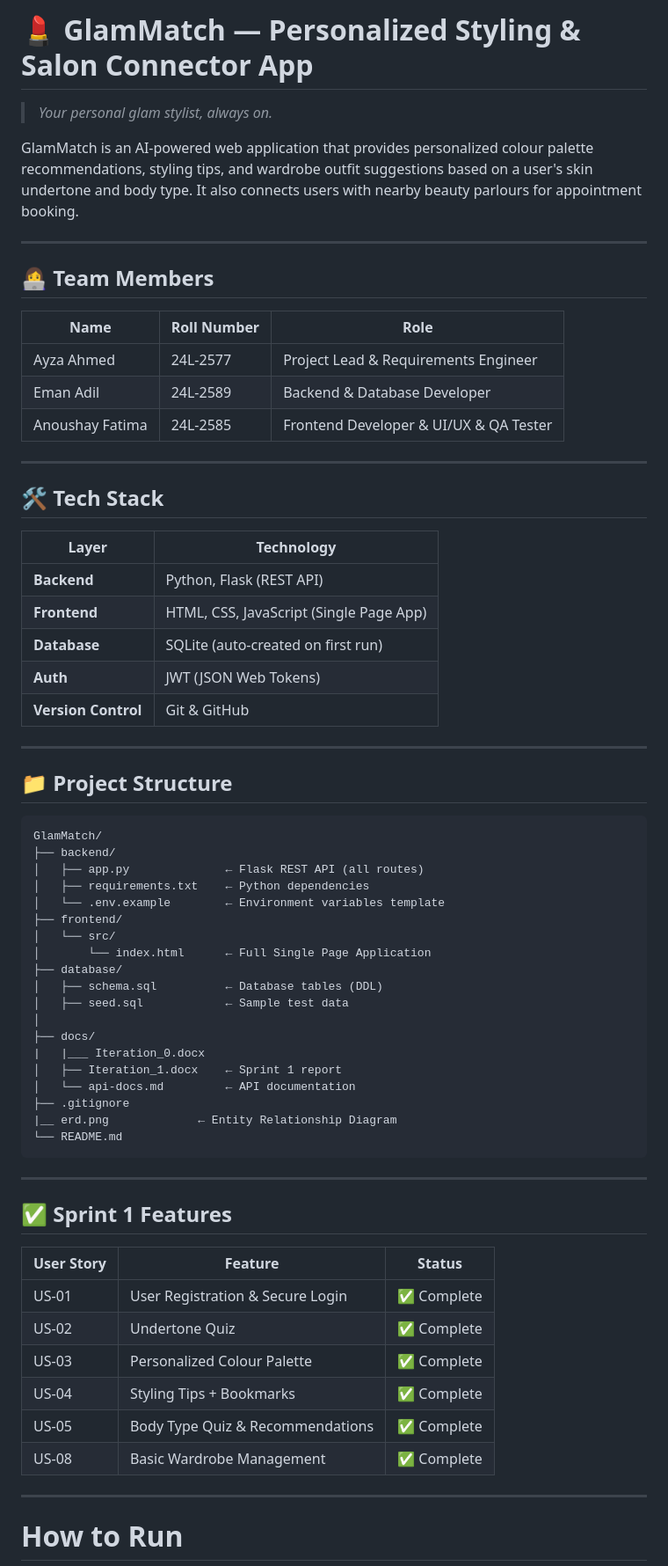
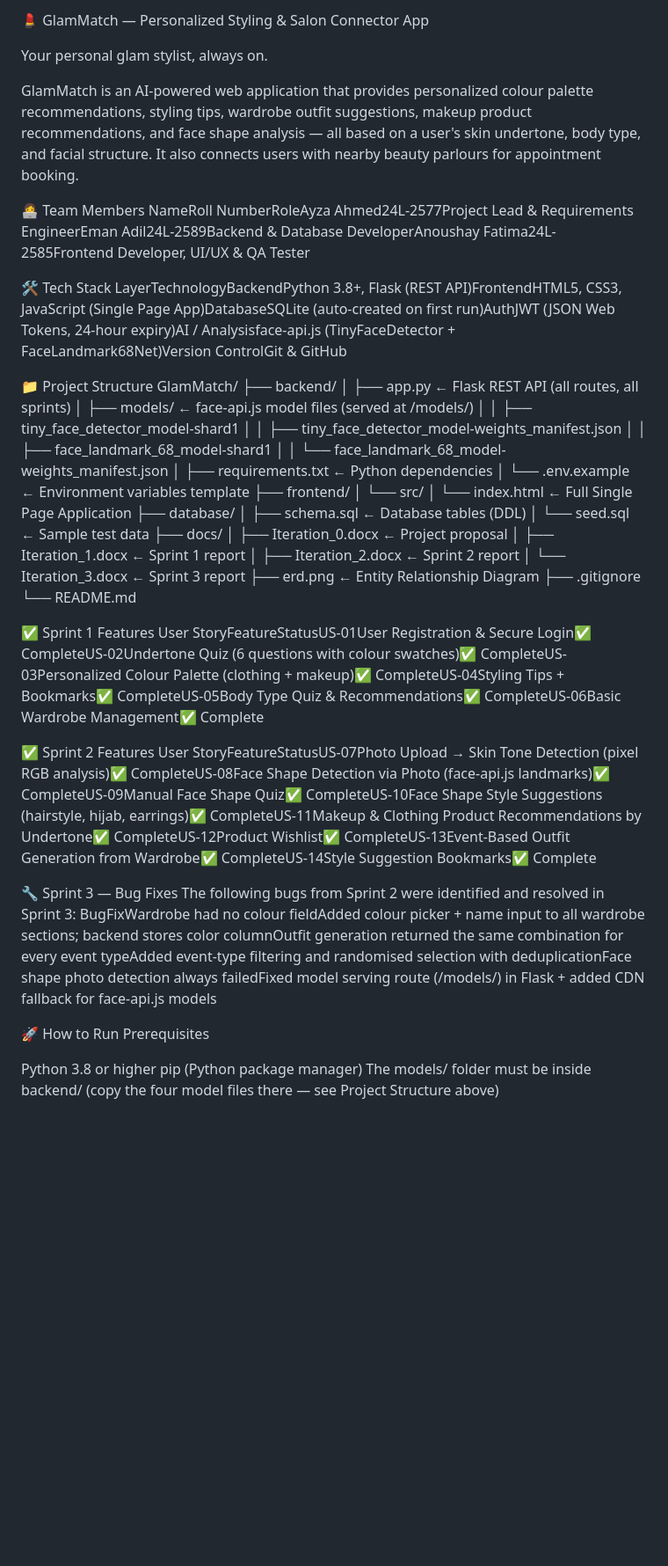
Before and after one commit to l242585-ai/GLAMMATCH, a Markdown page: README.md, the part around one of its changes. Shown at 88% size. GitHub-like rendering; blank space fills up the shorter version.

````diff
--- a/README.md
+++ b/README.md
@@ -1,71 +1,55 @@
-# 💄 GlamMatch — Personalized Styling & Salon Connector App
+💄 GlamMatch — Personalized Styling & Salon Connector App
 
-> *Your personal glam stylist, always on.*
+Your personal glam stylist, always on.
 
-GlamMatch is an AI-powered web application that provides personalized colour palette recommendations, styling tips, and wardrobe outfit suggestions based on a user's skin undertone and body type. It also connects users with nearby beauty parlours for appointment booking.
+GlamMatch is an AI-powered web application that provides personalized colour palette recommendations, styling tips, wardrobe outfit suggestions, makeup product recommendations, and face shape analysis — all based on a user's skin undertone, body type, and facial structure. It also connects users with nearby beauty parlours for appointment booking.
 
----
+👩‍💻 Team Members
+NameRoll NumberRoleAyza Ahmed24L-2577Project Lead & Requirements EngineerEman Adil24L-2589Backend & Database DeveloperAnoushay Fatima24L-2585Frontend Developer, UI/UX & QA Tester
 
-## 👩‍💻 Team Members
+🛠️ Tech Stack
+LayerTechnologyBackendPython 3.8+, Flask (REST API)FrontendHTML5, CSS3, JavaScript (Single Page App)DatabaseSQLite (auto-created on first run)AuthJWT (JSON Web Tokens, 24-hour expiry)AI / Analysisface-api.js (TinyFaceDetector + FaceLandmark68Net)Version ControlGit & GitHub
 
-| Name | Roll Number | Role |
-|------|------------|------|
-| Ayza Ahmed | 24L-2577 | Project Lead & Requirements Engineer |
-| Eman Adil | 24L-2589 | Backend & Database Developer |
-| Anoushay Fatima | 24L-2585 | Frontend Developer & UI/UX & QA Tester |
-
----
-
-## 🛠️ Tech Stack
-
-| Layer | Technology |
-|-------|-----------|
-| **Backend** | Python, Flask (REST API) |
-| **Frontend** | HTML, CSS, JavaScript (Single Page App) |
-| **Database** | SQLite (auto-created on first run) |
-| **Auth** | JWT (JSON Web Tokens) |
-| **Version Control** | Git & GitHub |
-
----
-
-## 📁 Project Structure
-
-```
+📁 Project Structure
 GlamMatch/
 ├── backend/
-│   ├── app.py              ← Flask REST API (all routes)
-│   ├── requirements.txt    ← Python dependencies
-│   └── .env.example        ← Environment variables template
+│   ├── app.py                  ← Flask REST API (all routes, all sprints)
+│   ├── models/                 ← face-api.js model files (served at /models/)
+│   │   ├── tiny_face_detector_model-shard1
+│   │   ├── tiny_face_detector_model-weights_manifest.json
+│   │   ├── face_landmark_68_model-shard1
+│   │   └── face_landmark_68_model-weights_manifest.json
+│   ├── requirements.txt        ← Python dependencies
+│   └── .env.example            ← Environment variables template
 ├── frontend/
 │   └── src/
-│       └── index.html      ← Full Single Page Application
+│       └── index.html          ← Full Single Page Application
 ├── database/
-│   ├── schema.sql          ← Database tables (DDL)
-│   ├── seed.sql            ← Sample test data
-│
+│   ├── schema.sql              ← Database tables (DDL)
+│   └── seed.sql                ← Sample test data
 ├── docs/
-|   |___ Iteration_0.docx
-│   ├── Iteration_1.docx    ← Sprint 1 report
-│   └── api-docs.md         ← API documentation
+│   ├── Iteration_0.docx        ← Project proposal
+│   ├── Iteration_1.docx        ← Sprint 1 report
+│   ├── Iteration_2.docx        ← Sprint 2 report
+│   └── Iteration_3.docx        ← Sprint 3 report
+├── erd.png                     ← Entity Relationship Diagram
 ├── .gitignore
-|__ erd.png             ← Entity Relationship Diagram
 └── README.md
-```
 
----
+✅ Sprint 1 Features
+User StoryFeatureStatusUS-01User Registration & Secure Login✅ CompleteUS-02Undertone Quiz (6 questions with colour swatches)✅ CompleteUS-03Personalized Colour Palette (clothing + makeup)✅ CompleteUS-04Styling Tips + Bookmarks✅ CompleteUS-05Body Type Quiz & Recommendations✅ CompleteUS-06Basic Wardrobe Management✅ Complete
 
-## ✅ Sprint 1 Features
+✅ Sprint 2 Features
+User StoryFeatureStatusUS-07Photo Upload → Skin Tone Detection (pixel RGB analysis)✅ CompleteUS-08Face Shape Detection via Photo (face-api.js landmarks)✅ CompleteUS-09Manual Face Shape Quiz✅ CompleteUS-10Face Shape Style Suggestions (hairstyle, hijab, earrings)✅ CompleteUS-11Makeup & Clothing Product Recommendations by Undertone✅ CompleteUS-12Product Wishlist✅ CompleteUS-13Event-Based Outfit Generation from Wardrobe✅ CompleteUS-14Style Suggestion Bookmarks✅ Complete
 
-| User Story | Feature | Status |
-|-----------|---------|--------|
-| US-01 | User Registration & Secure Login | ✅ Complete |
-| US-02 | Undertone Quiz  | ✅ Complete |
-| US-03 | Personalized Colour Palette | ✅ Complete |
-| US-04 | Styling Tips + Bookmarks | ✅ Complete |
-| US-05 | Body Type Quiz & Recommendations | ✅ Complete |
-| US-08 | Basic Wardrobe Management | ✅ Complete |
+🔧 Sprint 3 — Bug Fixes
+The following bugs from Sprint 2 were identified and resolved in Sprint 3:
+BugFixWardrobe had no colour fieldAdded colour picker + name input to all wardrobe sections; backend stores color columnOutfit generation returned the same combination for every event typeAdded event-type filtering and randomised selection with deduplicationFace shape photo detection always failedFixed model serving route (/models/) in Flask + added CDN fallback for face-api.js models
 
----
+🚀 How to Run
+Prerequisites
 
-# How to Run
+Python 3.8 or higher
+pip (Python package manager)
+The models/ folder must be inside backend/ (copy the four model files there — see Project Structure above)
 
````
Also changed, not shown: other parts of README.md (+45 -77 lines).
